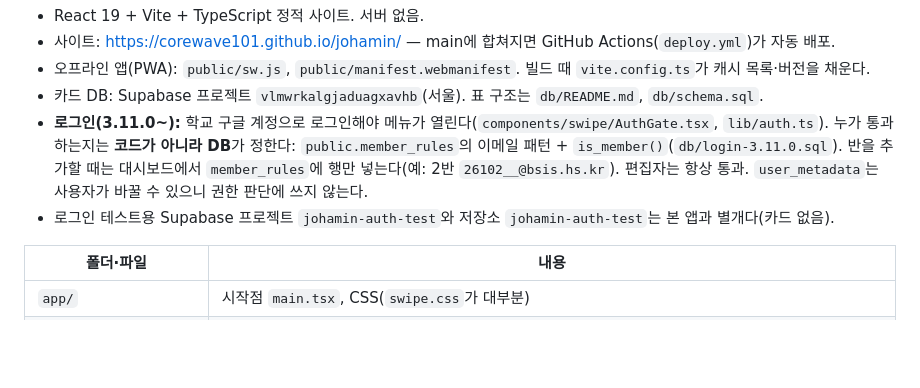
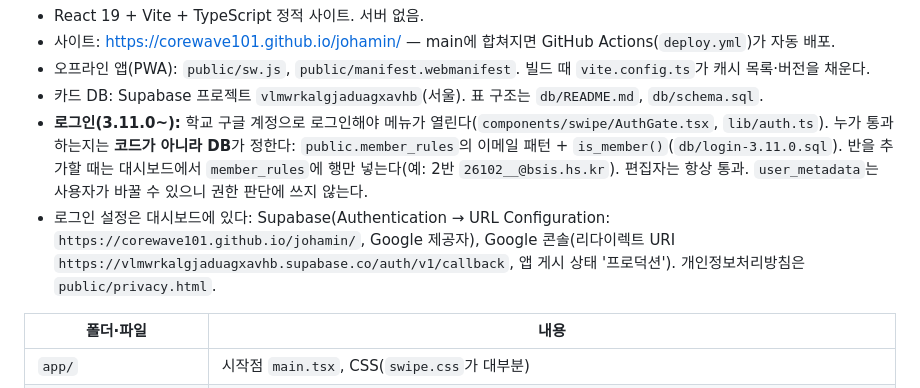
Before and after one commit to corewave101/johamin, a Markdown page: AGENTS.md, the part around the change. Rendered like a GitHub page; blank space fills up the shorter version.

Commit message:
AGENTS: 지운 테스트 프로젝트 대신 로그인 설정 위치 안내
Co-Authored-By: Claude Opus 5.5 <noreply@anthropic.com>
Claude-Session: https://claude.ai/code/session_013JdymrudG6qPAiuGogcZT9

```diff
--- a/AGENTS.md
+++ b/AGENTS.md
@@ -24,7 +24,7 @@
 - 오프라인 앱(PWA): `public/sw.js`, `public/manifest.webmanifest`. 빌드 때 `vite.config.ts`가 캐시 목록·버전을 채운다.
 - 카드 DB: Supabase 프로젝트 `vlmwrkalgjaduagxavhb`(서울). 표 구조는 `db/README.md`, `db/schema.sql`.
 - **로그인(3.11.0~):** 학교 구글 계정으로 로그인해야 메뉴가 열린다(`components/swipe/AuthGate.tsx`, `lib/auth.ts`). 누가 통과하는지는 **코드가 아니라 DB**가 정한다: `public.member_rules`의 이메일 패턴 + `is_member()`(`db/login-3.11.0.sql`). 반을 추가할 때는 대시보드에서 `member_rules`에 행만 넣는다(예: 2반 `26102__@bsis.hs.kr`). 편집자는 항상 통과. `user_metadata`는 사용자가 바꿀 수 있으니 권한 판단에 쓰지 않는다.
-- 로그인 테스트용 Supabase 프로젝트 `johamin-auth-test`와 저장소 `johamin-auth-test`는 본 앱과 별개다(카드 없음).
+- 로그인 설정은 대시보드에 있다: Supabase(Authentication → URL Configuration: `https://corewave101.github.io/johamin/`, Google 제공자), Google 콘솔(리다이렉트 URI `https://vlmwrkalgjaduagxavhb.supabase.co/auth/v1/callback`, 앱 게시 상태 '프로덕션'). 개인정보처리방침은 `public/privacy.html`.
 
 | 폴더·파일 | 내용 |
 |---|---|
```
